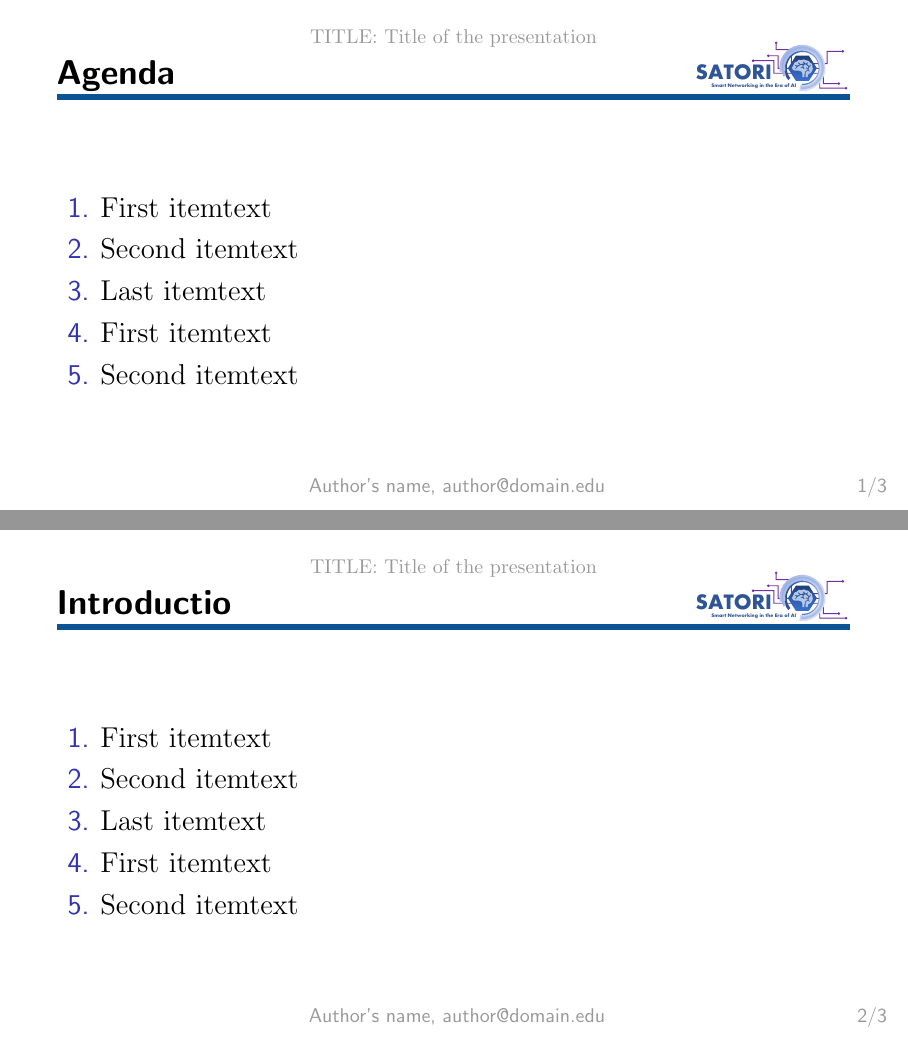
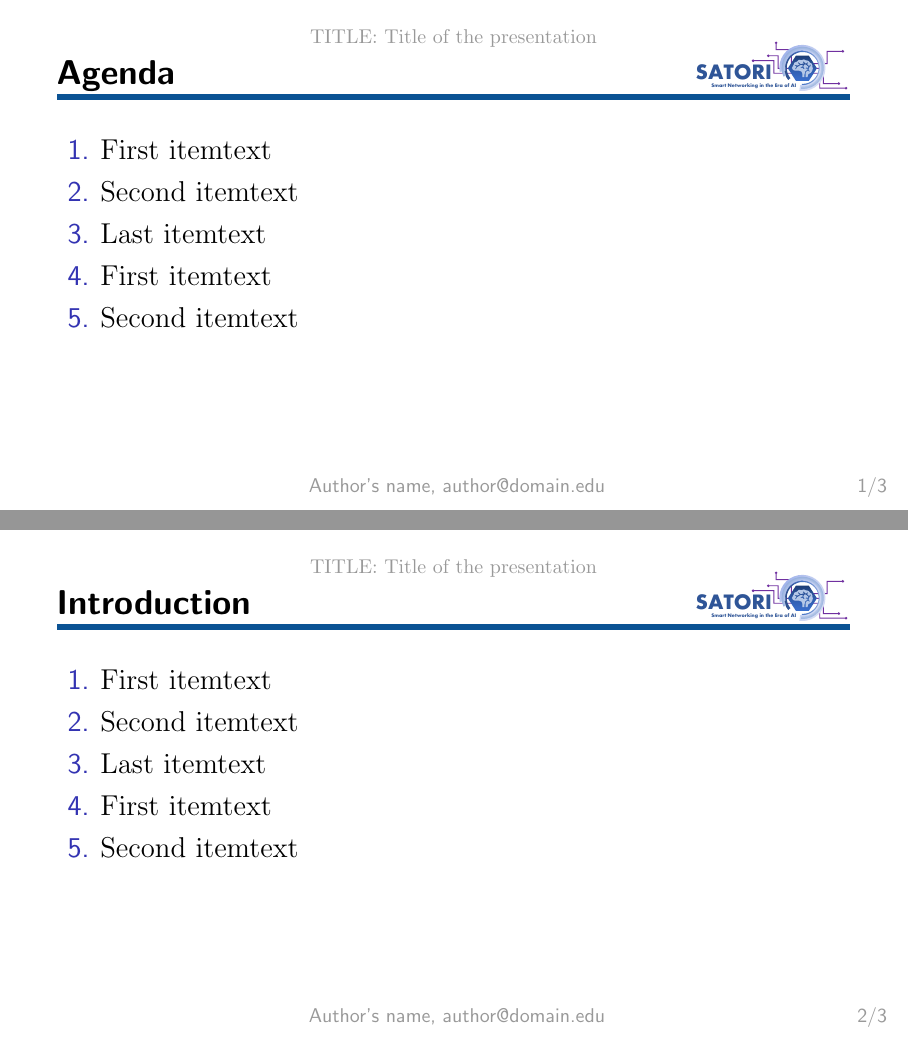
Before and after one commit to avgsg/SATORI-latex-template, LaTeX slides (main.tex): pages 2 and 3 of 4, joined at a grey line. Compiled offline with pdfLaTeX.

Commit message:
Add default alignment to the top.

```diff
--- a/main.tex
+++ b/main.tex
@@ -1,7 +1,7 @@
 % 16:9 screen ratio
-\documentclass[aspectratio=169]{beamer}
+\documentclass[aspectratio=169,t]{beamer}
 % 4:3 screen ratio
-%\documentclass[aspectratio=43]{beamer}
+%\documentclass[aspectratio=43,t]{beamer}
 
 % Packages {{{
 \usepackage[utf8]{inputenc}
@@ -115,7 +115,6 @@
     \vskip-0.9em
     \makebox[\linewidth][l]{\textcolor{satori}{\rule{\linewidth}{3pt}}}
 
-    \vskip0.5em
 }
 
 
@@ -156,7 +155,7 @@
     \blindenumerate[5]
 \end{frame}
 
-\begin{frame}{Introductio}
+\begin{frame}{Introduction}
     \blindenumerate[5]
 \end{frame}
 
```
